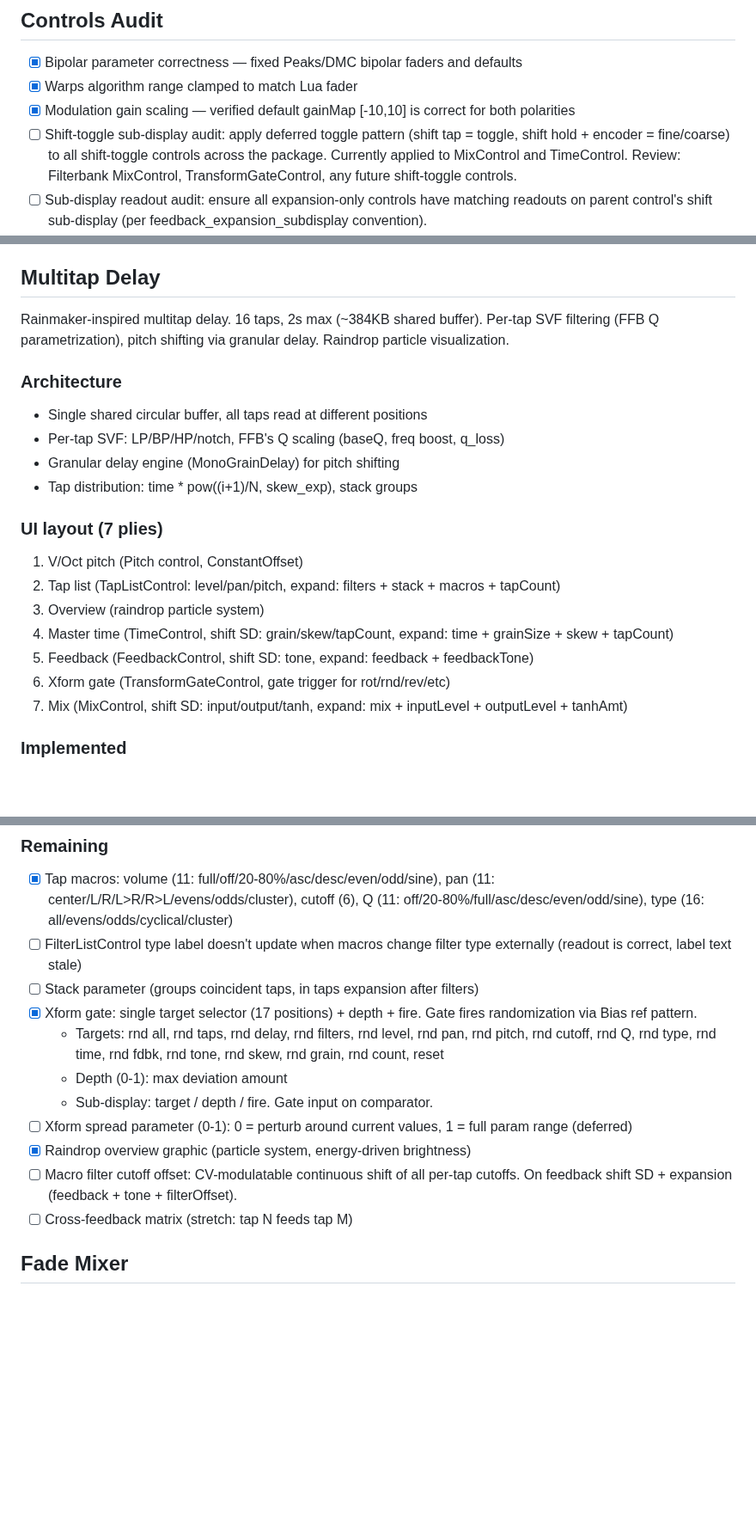
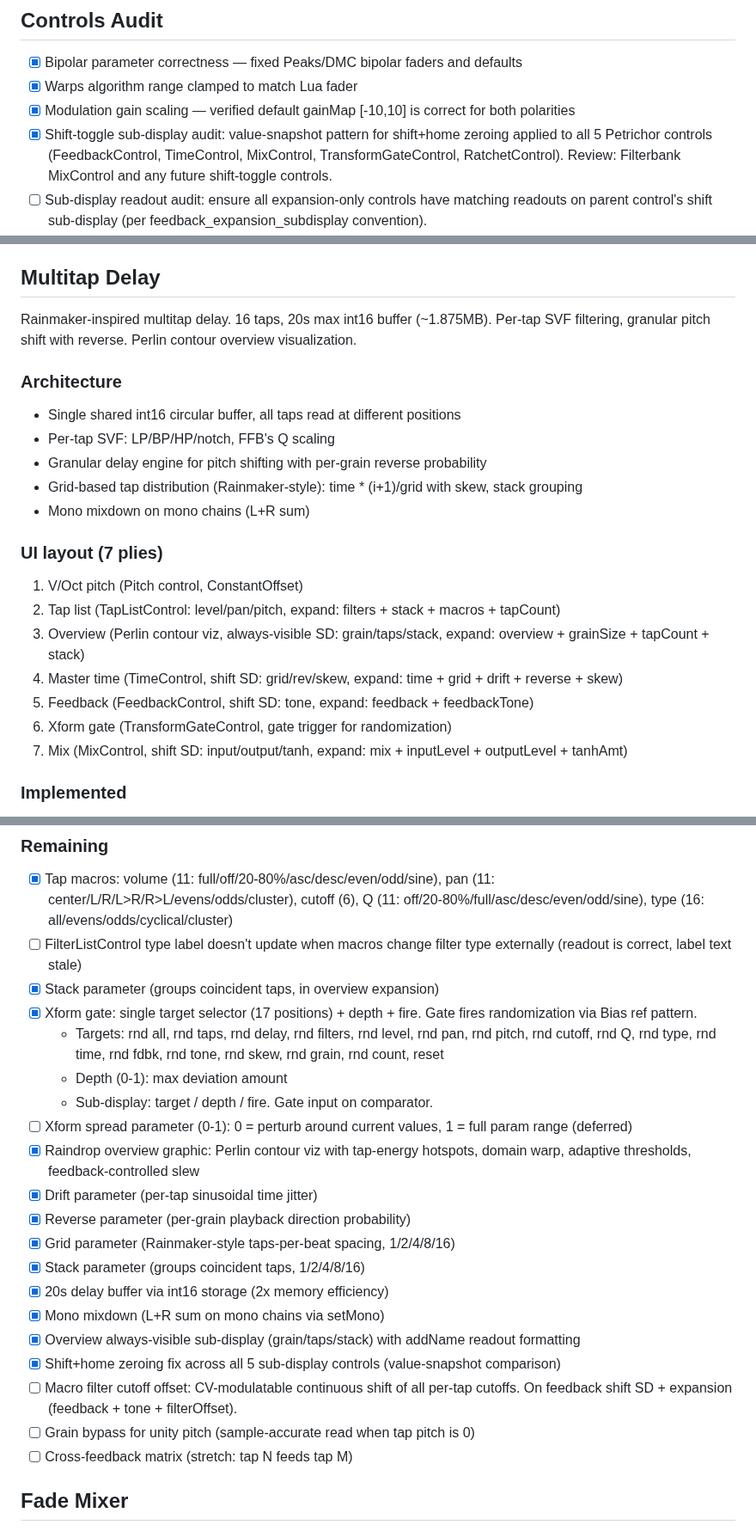
Before and after one commit to stolmine/er-301-habitat, a Markdown page: todo.md, 3 parts joined by grey strips. Shown at 86% size. GitHub-like rendering; blank space fills up the shorter version.

Commit message:
Update todo for Petrichor session work
Co-Authored-By: Claude Opus 4.6 (1M context) <noreply@anthropic.com>

```diff
--- a/todo.md
+++ b/todo.md
@@ -37,7 +37,7 @@ Refinements:
 - [x] Bipolar parameter correctness — fixed Peaks/DMC bipolar faders and defaults
 - [x] Warps algorithm range clamped to match Lua fader
 - [x] Modulation gain scaling — verified default gainMap [-10,10] is correct for both polarities
-- [ ] Shift-toggle sub-display audit: apply deferred toggle pattern (shift tap = toggle, shift hold + encoder = fine/coarse) to all shift-toggle controls across the package. Currently applied to MixControl and TimeControl. Review: Filterbank MixControl, TransformGateControl, any future shift-toggle controls.
+- [x] Shift-toggle sub-display audit: value-snapshot pattern for shift+home zeroing applied to all 5 Petrichor controls (FeedbackControl, TimeControl, MixControl, TransformGateControl, RatchetControl). Review: Filterbank MixControl and any future shift-toggle controls.
 - [ ] Sub-display readout audit: ensure all expansion-only controls have matching readouts on parent control's shift sub-display (per feedback_expansion_subdisplay convention).
 - [ ] Spreadsheet list focus indication: dim the selected step/band rectangle when control is unfocused, bright when focused. Currently always WHITE, hard to tell focused from unfocused. Apply to BandListGraphic, TapListGraphic, StepListGraphic, SegmentListGraphic.
 
@@ -290,21 +290,22 @@ Spreadsheet-style parallel fixed filter bank. Mono and stereo.
 
 ## Multitap Delay
 
-Rainmaker-inspired multitap delay. 16 taps, 2s max (~384KB shared buffer). Per-tap SVF filtering (FFB Q parametrization), pitch shifting via granular delay. Raindrop particle visualization.
+Rainmaker-inspired multitap delay. 16 taps, 20s max int16 buffer (~1.875MB). Per-tap SVF filtering, granular pitch shift with reverse. Perlin contour overview visualization.
 
 ### Architecture
-- Single shared circular buffer, all taps read at different positions
-- Per-tap SVF: LP/BP/HP/notch, FFB's Q scaling (baseQ, freq boost, q_loss)
-- Granular delay engine (MonoGrainDelay) for pitch shifting
-- Tap distribution: time * pow((i+1)/N, skew_exp), stack groups
+- Single shared int16 circular buffer, all taps read at different positions
+- Per-tap SVF: LP/BP/HP/notch, FFB's Q scaling
+- Granular delay engine for pitch shifting with per-grain reverse probability
+- Grid-based tap distribution (Rainmaker-style): time * (i+1)/grid with skew, stack grouping
+- Mono mixdown on mono chains (L+R sum)
 
 ### UI layout (7 plies)
 1. V/Oct pitch (Pitch control, ConstantOffset)
 2. Tap list (TapListControl: level/pan/pitch, expand: filters + stack + macros + tapCount)
-3. Overview (raindrop particle system)
-4. Master time (TimeControl, shift SD: grain/skew/tapCount, expand: time + grainSize + skew + tapCount)
+3. Overview (Perlin contour viz, always-visible SD: grain/taps/stack, expand: overview + grainSize + tapCount + stack)
+4. Master time (TimeControl, shift SD: grid/rev/skew, expand: time + grid + drift + reverse + skew)
 5. Feedback (FeedbackControl, shift SD: tone, expand: feedback + feedbackTone)
-6. Xform gate (TransformGateControl, gate trigger for rot/rnd/rev/etc)
+6. Xform gate (TransformGateControl, gate trigger for randomization)
 7. Mix (MixControl, shift SD: input/output/tanh, expand: mix + inputLevel + outputLevel + tanhAmt)
 
 ### Implemented
@@ -327,14 +328,23 @@ Rainmaker-inspired multitap delay. 16 taps, 2s max (~384KB shared buffer). Per-t
 ### Remaining
 - [x] Tap macros: volume (11: full/off/20-80%/asc/desc/even/odd/sine), pan (11: center/L/R/L>R/R>L/evens/odds/cluster), cutoff (6), Q (11: off/20-80%/full/asc/desc/even/odd/sine), type (16: all/evens/odds/cyclical/cluster)
 - [ ] FilterListControl type label doesn't update when macros change filter type externally (readout is correct, label text stale)
-- [ ] Stack parameter (groups coincident taps, in taps expansion after filters)
+- [x] Stack parameter (groups coincident taps, in overview expansion)
 - [x] Xform gate: single target selector (17 positions) + depth + fire. Gate fires randomization via Bias ref pattern.
   - Targets: rnd all, rnd taps, rnd delay, rnd filters, rnd level, rnd pan, rnd pitch, rnd cutoff, rnd Q, rnd type, rnd time, rnd fdbk, rnd tone, rnd skew, rnd grain, rnd count, reset
   - Depth (0-1): max deviation amount
   - Sub-display: target / depth / fire. Gate input on comparator.
 - [ ] Xform spread parameter (0-1): 0 = perturb around current values, 1 = full param range (deferred)
-- [x] Raindrop overview graphic (particle system, energy-driven brightness)
+- [x] Raindrop overview graphic: Perlin contour viz with tap-energy hotspots, domain warp, adaptive thresholds, feedback-controlled slew
+- [x] Drift parameter (per-tap sinusoidal time jitter)
+- [x] Reverse parameter (per-grain playback direction probability)
+- [x] Grid parameter (Rainmaker-style taps-per-beat spacing, 1/2/4/8/16)
+- [x] Stack parameter (groups coincident taps, 1/2/4/8/16)
+- [x] 20s delay buffer via int16 storage (2x memory efficiency)
+- [x] Mono mixdown (L+R sum on mono chains via setMono)
+- [x] Overview always-visible sub-display (grain/taps/stack) with addName readout formatting
+- [x] Shift+home zeroing fix across all 5 sub-display controls (value-snapshot comparison)
 - [ ] Macro filter cutoff offset: CV-modulatable continuous shift of all per-tap cutoffs. On feedback shift SD + expansion (feedback + tone + filterOffset).
+- [ ] Grain bypass for unity pitch (sample-accurate read when tap pitch is 0)
 - [ ] Cross-feedback matrix (stretch: tap N feeds tap M)
 
 ## Fade Mixer
```
